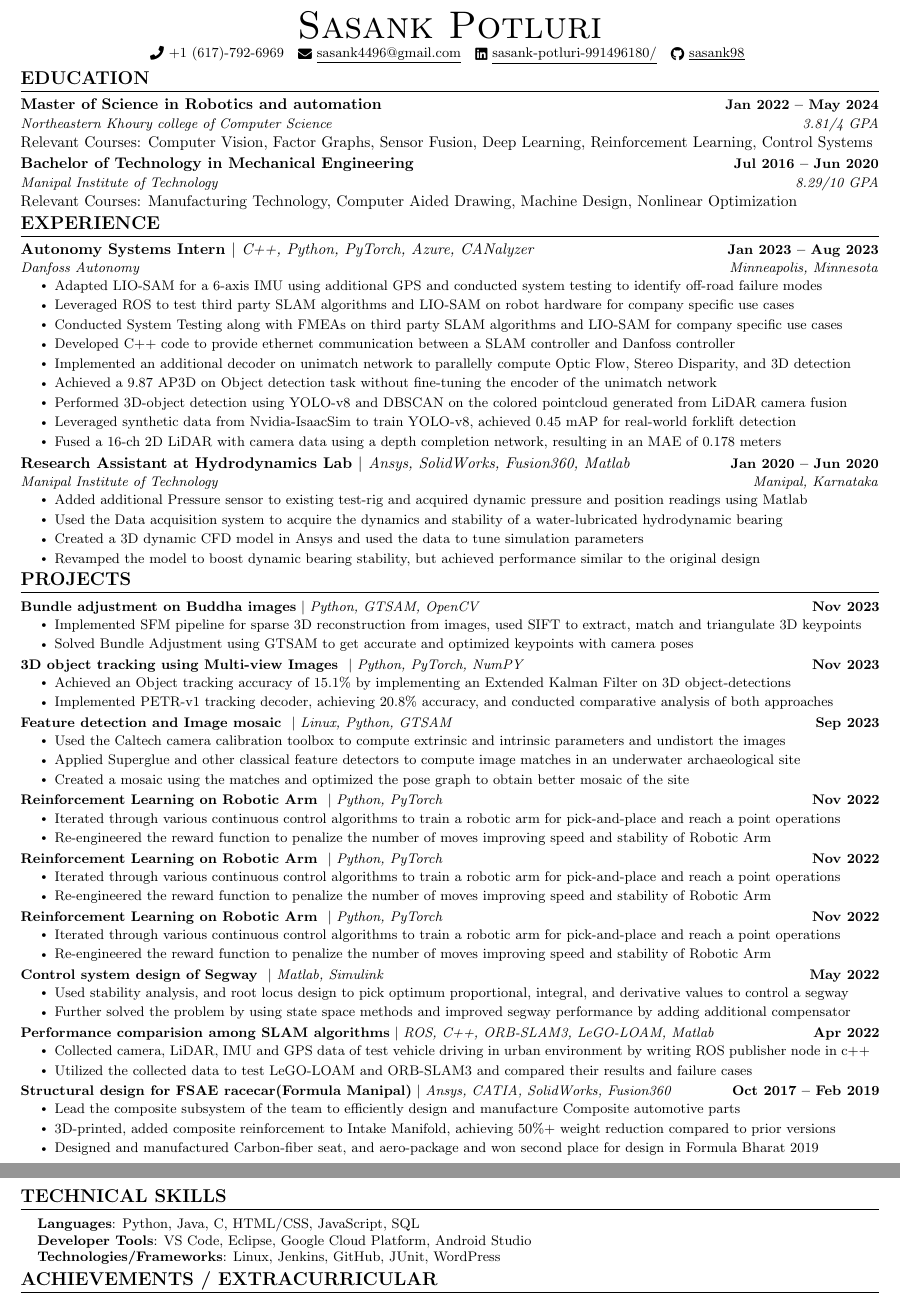
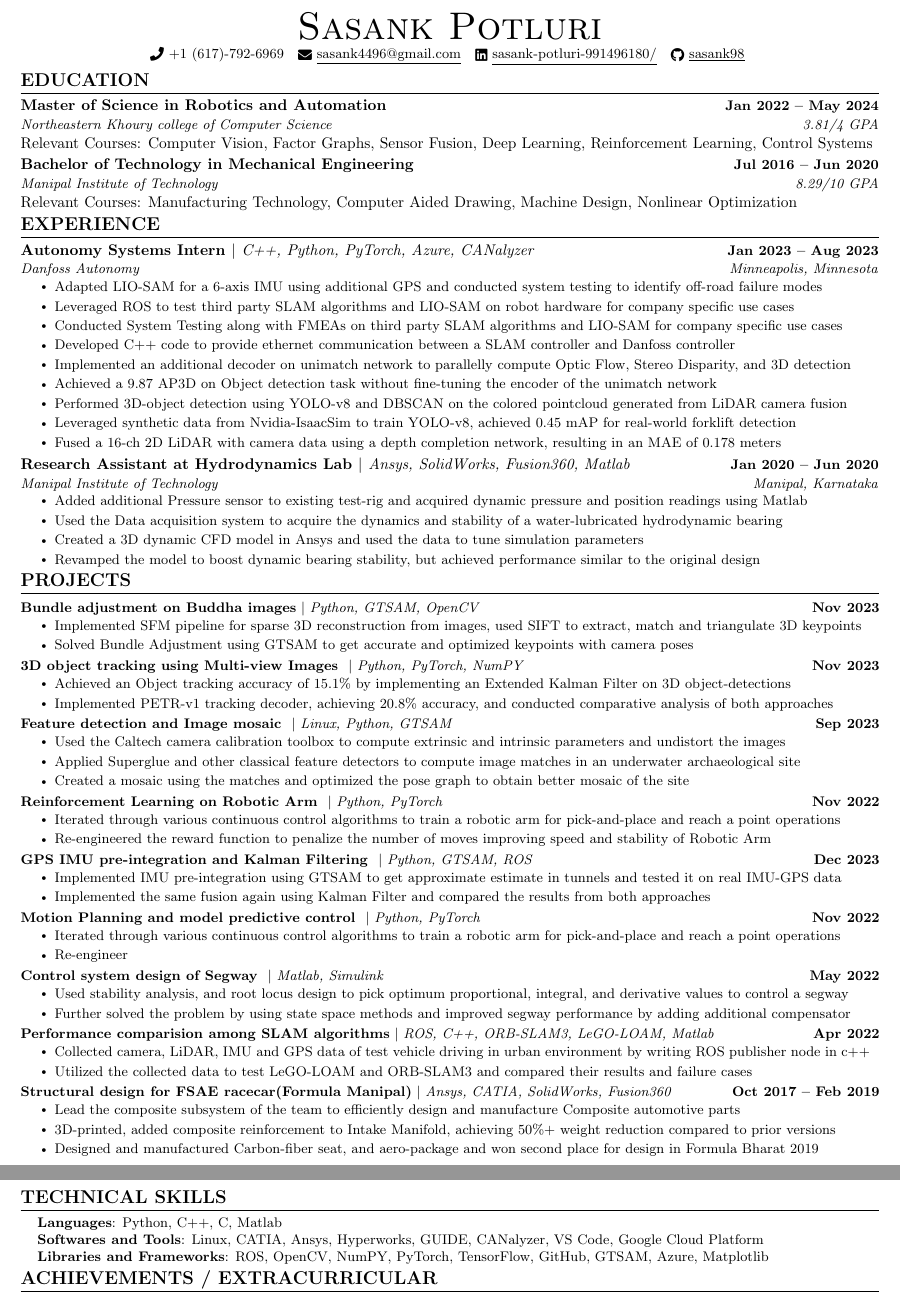
Before and after one commit to sasank98/Resume_overleaf_mine, a LaTeX CV (resume.tex): two parts of pages 1 and 2 of 2, joined at a grey line, cut so that both start at the same text. Compiled offline with pdfLaTeX.

Commit message:
retested top margin and added a new project - IMU-pre-integration

```diff
--- a/resume.tex
+++ b/resume.tex
@@ -47,7 +47,7 @@
 \addtolength{\oddsidemargin}{-0.6in}
 \addtolength{\evensidemargin}{-0.5in}
 \addtolength{\textwidth}{1.19in}
-\addtolength{\topmargin}{-.7in}
+\addtolength{\topmargin}{-.6in} %to leave extra space at the top -0.6 or-0.65 but definitely more than -0.7
 \addtolength{\textheight}{1.1in} %1.22 for parallel
 
 \urlstyle{same}
@@ -137,7 +137,7 @@
 \section{EDUCATION}
   \resumeSubHeadingListStart
     \resumeSubheading
-      {Master of Science in Robotics and automation}{Jan 2022 -- May 2024}
+      {Master of Science in Robotics and Automation}{Jan 2022 -- May 2024}
       {Northeastern Khoury college of Computer Science}{3.81/4 GPA}
       \vspace{3pt}
       \newline{Relevant Courses: Computer Vision, Factor Graphs, Sensor Fusion, Deep Learning, Reinforcement Learning, Control Systems}
@@ -247,19 +247,19 @@
           \resumeItemListEnd
           \vspace{-15pt}
           \resumeProjectHeading
-          {\textbf{Reinforcement Learning on Robotic Arm } $|$ \emph{Python, PyTorch}}{Nov 2022}
+          {\textbf{GPS IMU pre-integration and Kalman Filtering } $|$ \emph{Python, GTSAM, ROS}}{Dec 2023}
+          \resumeItemListStart
+            %\resumeItem{Iterated through different reinforcement learning algorithms and tuned its hyper-parameters to train a Robotic arm perform pick and place, and reach a point operation}
+            \resumeItem{Implemented IMU pre-integration using GTSAM to get approximate estimate in tunnels and tested it on real IMU-GPS data}
+            \resumeItem{Implemented the same fusion again using Kalman Filter and compared the results from both approaches}
+          \resumeItemListEnd
+          \vspace{-15pt}
+          \resumeProjectHeading
+          {\textbf{Motion Planning and model predictive control } $|$ \emph{Python, PyTorch}}{Nov 2022}
           \resumeItemListStart
             %\resumeItem{Iterated through different reinforcement learning algorithms and tuned its hyper-parameters to train a Robotic arm perform pick and place, and reach a point operation}
             \resumeItem{Iterated through various continuous control algorithms to train a robotic arm for pick-and-place and reach a point operations}
-            \resumeItem{Re-engineered the reward function to penalize the number of moves improving speed and stability of Robotic Arm}
-          \resumeItemListEnd
-          \vspace{-15pt}
-          \resumeProjectHeading
-          {\textbf{Reinforcement Learning on Robotic Arm } $|$ \emph{Python, PyTorch}}{Nov 2022}
-          \resumeItemListStart
-            %\resumeItem{Iterated through different reinforcement learning algorithms and tuned its hyper-parameters to train a Robotic arm perform pick and place, and reach a point operation}
-            \resumeItem{Iterated through various continuous control algorithms to train a robotic arm for pick-and-place and reach a point operations}
-            \resumeItem{Re-engineered the reward function to penalize the number of moves improving speed and stability of Robotic Arm}
+            \resumeItem{Re-engineer}
           \resumeItemListEnd
           \vspace{-15pt}
           \resumeProjectHeading
@@ -307,9 +306,9 @@
 \section{TECHNICAL SKILLS}
  \begin{itemize}[leftmargin=0.15in, label={}]
     \small{\item{
-     \textbf{Languages}{: Python, Java, C, HTML/CSS, JavaScript, SQL} \\
-     \textbf{Developer Tools}{: VS Code, Eclipse, Google Cloud Platform, Android Studio} \\
-     \textbf{Technologies/Frameworks}{: Linux, Jenkins, GitHub, JUnit, WordPress} \\
+     \textbf{Languages}{: Python, C++, C, Matlab} \\
+     \textbf{Softwares and Tools}{: Linux, CATIA, Ansys, Hyperworks, GUIDE, CANalyzer, VS Code, Google Cloud Platform} \\
+     \textbf{Libraries and Frameworks}{: ROS, OpenCV, NumPY, PyTorch, TensorFlow, GitHub, GTSAM, Azure, Matplotlib} \\
     }}
  \end{itemize}
  \vspace{-20pt}
```
Also changed, not shown: resume.pdf, resume.tex (1 more changed lines), 6 other files.
